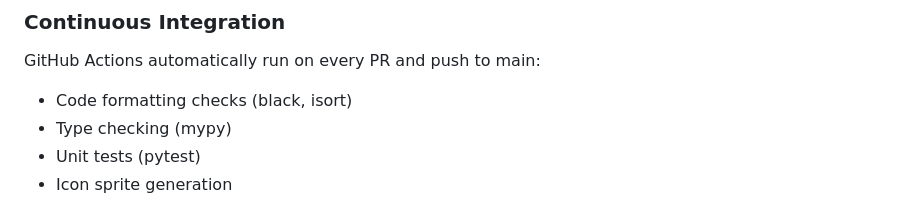
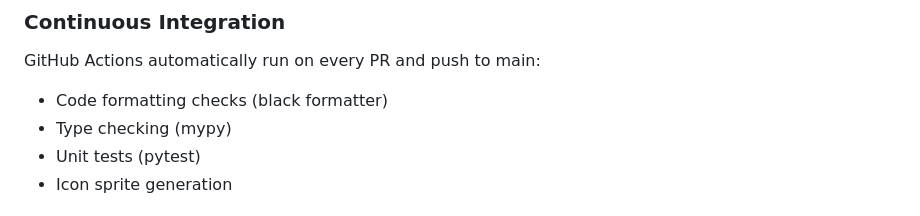
Before and after one commit to sjnims/raspberry-pi-weather-display, a Markdown page: README.md, the part around the change. Drawn GitHub-style.

Commit message:
refactor: clarify README by specifying 'black formatter' in code formatting checks

```diff
--- a/README.md
+++ b/README.md
@@ -175,7 +175,7 @@ When this variable is present, the system will skip auto power-off and remain aw
 
 GitHub Actions automatically run on every PR and push to main:
 
-* Code formatting checks (black, isort)
+* Code formatting checks (black formatter)
 * Type checking (mypy)
 * Unit tests (pytest)
 * Icon sprite generation
```
